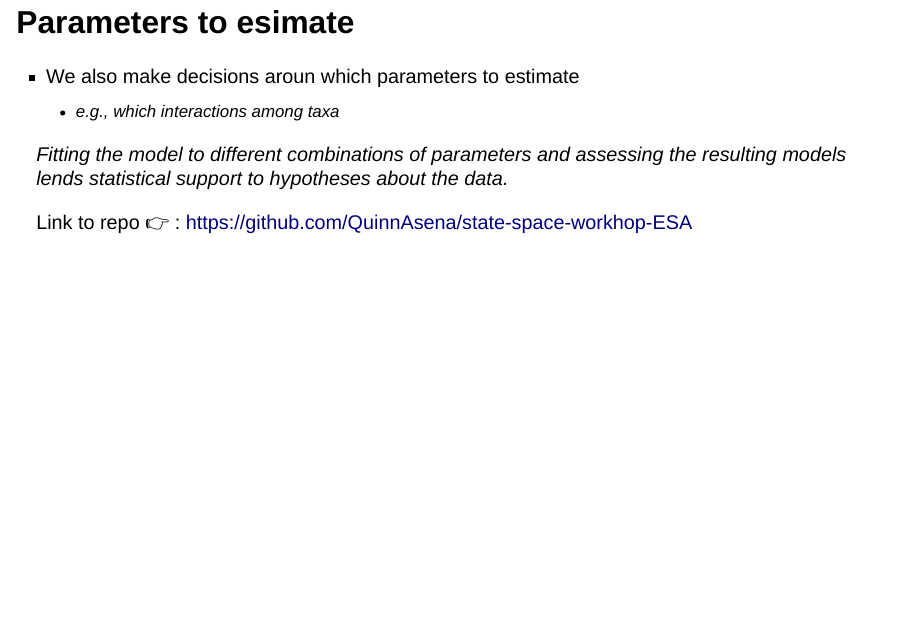
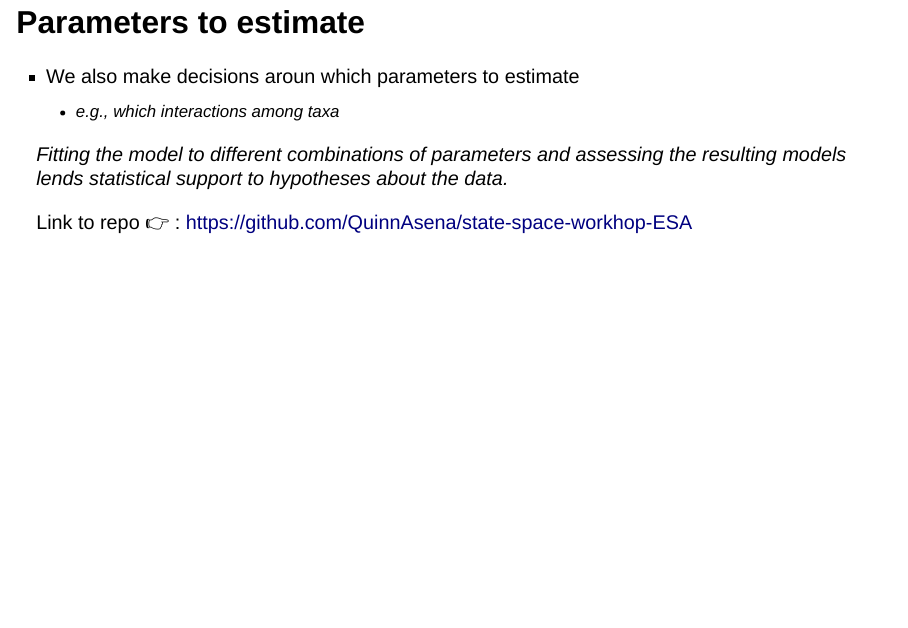
Before and after one commit to QuinnAsena/state-space-workhop-ESA, a Quarto document (slides/slide_deck.qmd): page 13 of 16. Rendered offline with R 4.5, knitr and Pandoc in place of Quarto, with nearby package versions; drawn as Slidy slides in place of the format the file asks for.

```diff
--- a/slides/slide_deck.qmd
+++ b/slides/slide_deck.qmd
@@ -226,7 +226,7 @@
 Link to repo :point_right: : [https://github.com/QuinnAsena/state-space-workhop-ESA](https://github.com/QuinnAsena/state-space-workhop-ESA)
 :::
 
-## Parameters to esimate
+## Parameters to estimate
 
 - We also make decisions aroun which parameters to estimate
   - _e.g.,_ which interactions among taxa
```
Also changed, not shown: README.md, slides/images/hypotheses.svg (added), state-space-walkthrough.html.
